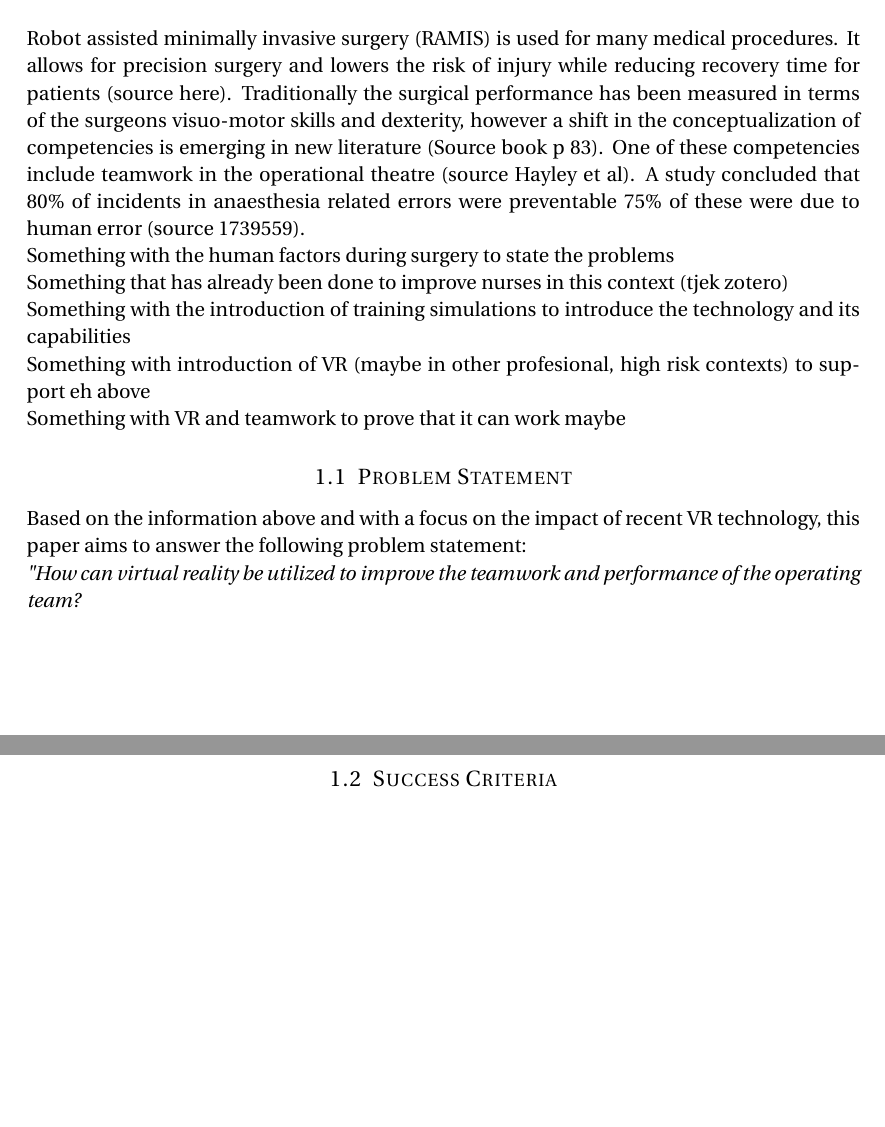
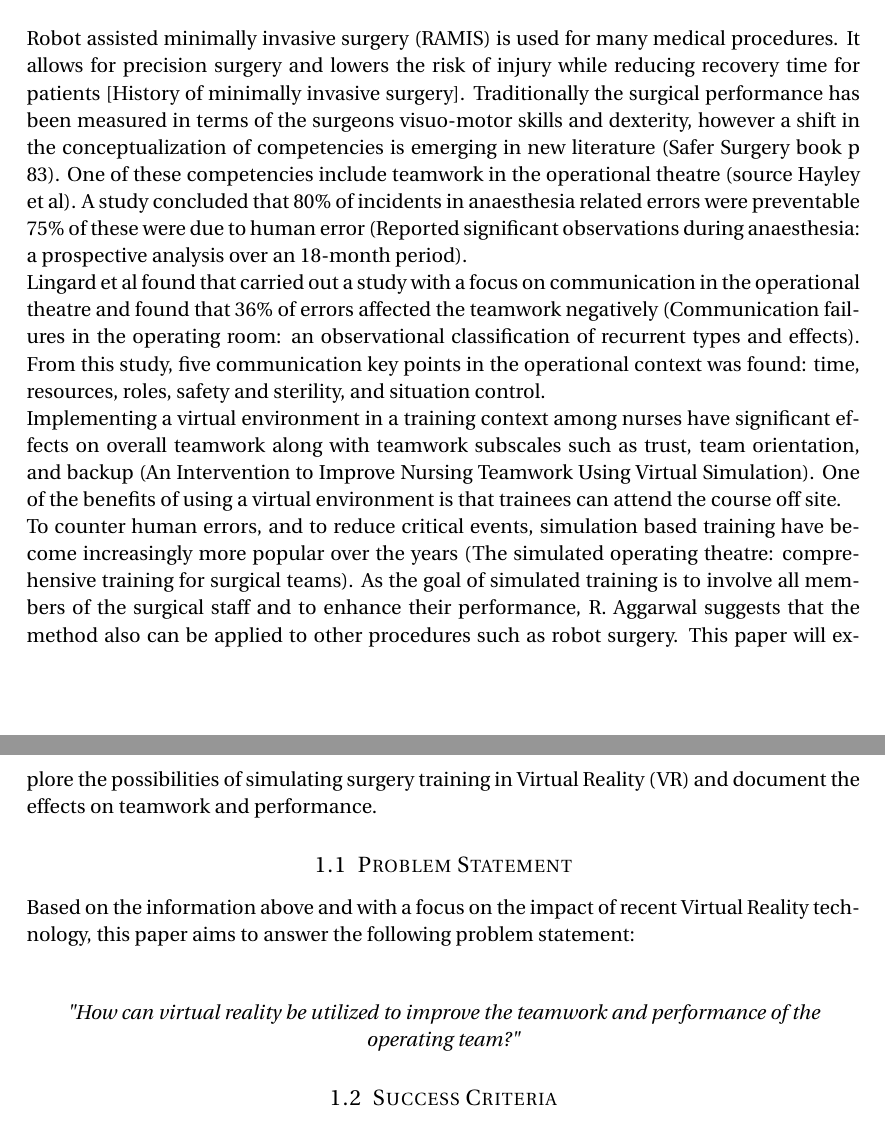
Before and after one commit to Nstjer14/surgeon_sim_vr, a LaTeX document (Project Work/Worksheets/Problem Statement/Problem Statement.tex): two parts of pages 1 and 2 of 2, joined at a grey line, cut so that both start at the same text, the shorter picture padded with empty space. Compiled offline with pdfLaTeX.

Commit message:
I have a le problemo statementero gemacht (italian accent plz)

```diff
--- a/Project Work/Worksheets/Problem Statement/Problem Statement.tex
+++ b/Project Work/Worksheets/Problem Statement/Problem Statement.tex
@@ -72,26 +72,25 @@
 
 \section{Motivation}
 
-Robot assisted minimally invasive surgery (RAMIS) is used for many medical procedures. It allows for precision surgery and lowers the risk of injury while reducing recovery time for patients (source here). Traditionally the surgical performance has been measured in terms of the surgeons visuo-motor skills and dexterity, however a shift in the conceptualization of competencies is emerging in new literature (Source book p 83). One of these competencies include teamwork in the operational theatre (source Hayley et al). A study concluded that 80\% of incidents in anaesthesia related errors were preventable 75\% of these were due to human error (source 1739559).
+Robot assisted minimally invasive surgery (RAMIS) is used for many medical procedures. It allows for precision surgery and lowers the risk of injury while reducing recovery time for patients [History of minimally invasive surgery]. Traditionally the surgical performance has been measured in terms of the surgeons visuo-motor skills and dexterity, however a shift in the conceptualization of competencies is emerging in new literature (Safer Surgery book p 83). One of these competencies include teamwork in the operational theatre (source Hayley et al). A study concluded that 80\% of incidents in anaesthesia related errors were preventable 75\% of these were due to human error (Reported significant observations during anaesthesia: a prospective analysis over an 18-month period).
 
-Something with the human factors during surgery to state the problems
+Lingard et al found that carried out a study with a focus on communication in the operational theatre and found that 36\% of errors affected the teamwork negatively (Communication failures in the operating room: an observational classification of recurrent types and effects). From this study, five communication key points in the operational context was found: time, resources, roles, safety and sterility, and situation control.
 
-Something that has already been done to improve nurses in this context (tjek zotero)
+Implementing a virtual environment in a training context among nurses have significant effects on overall teamwork along with teamwork subscales such as trust, team orientation, and backup (An Intervention to Improve Nursing Teamwork Using Virtual Simulation). One of the benefits of using a virtual environment is that trainees can attend the course off site.
 
-Something with the introduction of training simulations to introduce the technology and its capabilities
-
-Something with introduction of VR (maybe in other profesional, high risk contexts) to support eh above
-
-Something with VR and teamwork to prove that it can work maybe
+To counter human errors, and to reduce critical events, simulation based training have become increasingly more popular over the years (The simulated operating theatre: comprehensive training for surgical teams). As the goal of simulated training is to involve all members of the surgical staff and to enhance their performance, R. Aggarwal suggests that the method also can be applied to other procedures such as robot surgery.
+This paper will explore the possibilities of simulating surgery training in Virtual Reality (VR) and document the effects on teamwork and performance.
 
 
 %------------------------------------------------
 
 \subsection{Problem Statement}
 
-Based on the information above and with a focus on the impact of recent VR technology, this paper aims to answer the following problem statement:
+Based on the information above and with a focus on the impact of recent Virtual Reality technology, this paper aims to answer the following problem statement:\\
 
-\emph{"How can virtual reality be utilized to improve the teamwork and performance of the operating team?}
+\begin{center}
+\emph{\textit{"How can virtual reality be utilized to improve the teamwork and performance of the operating team?"}}
+\end{center}
 
 
 \subsection{Success Criteria}
```
Also changed, not shown: Project Work/Worksheets/Problem Statement/Problem Statement.pdf.
